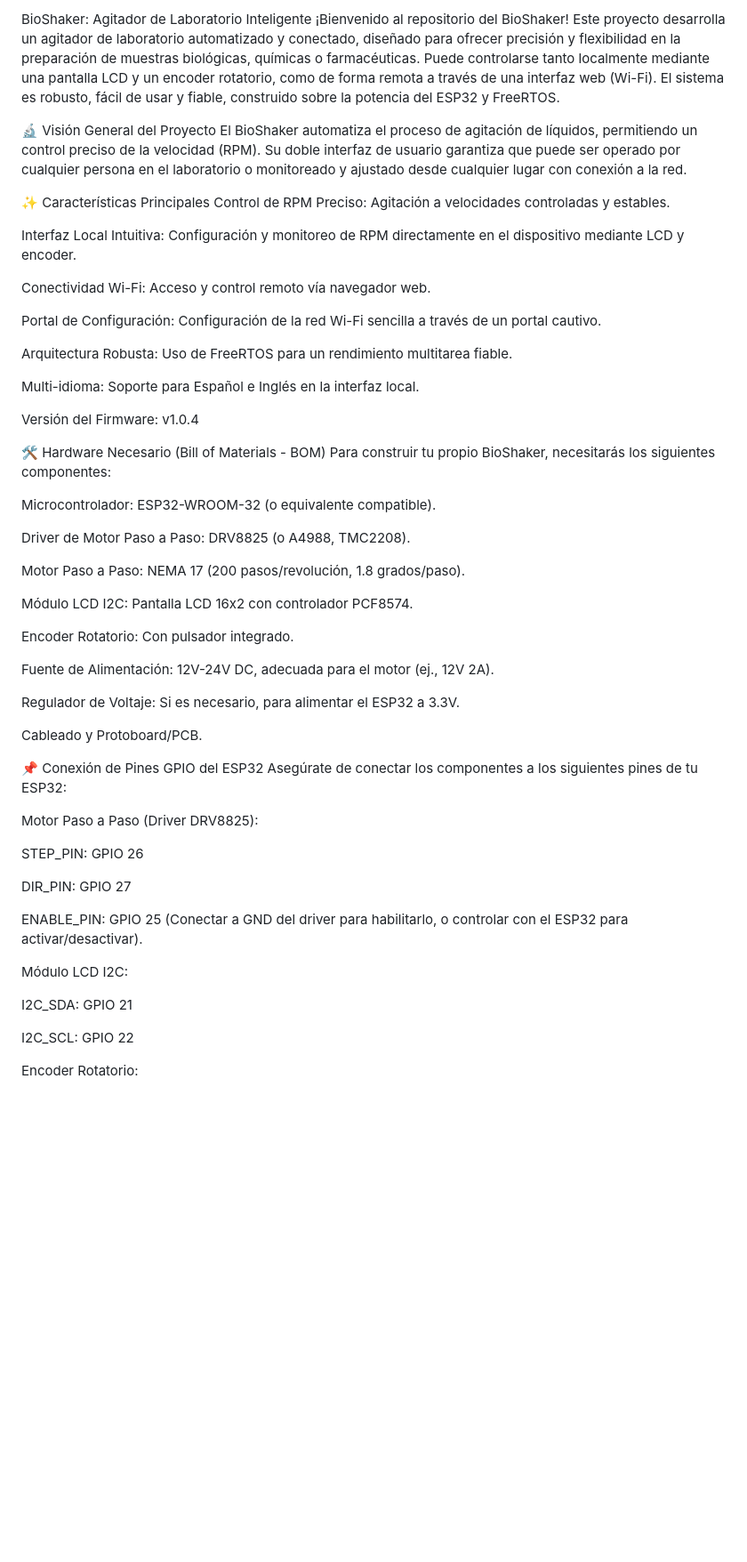
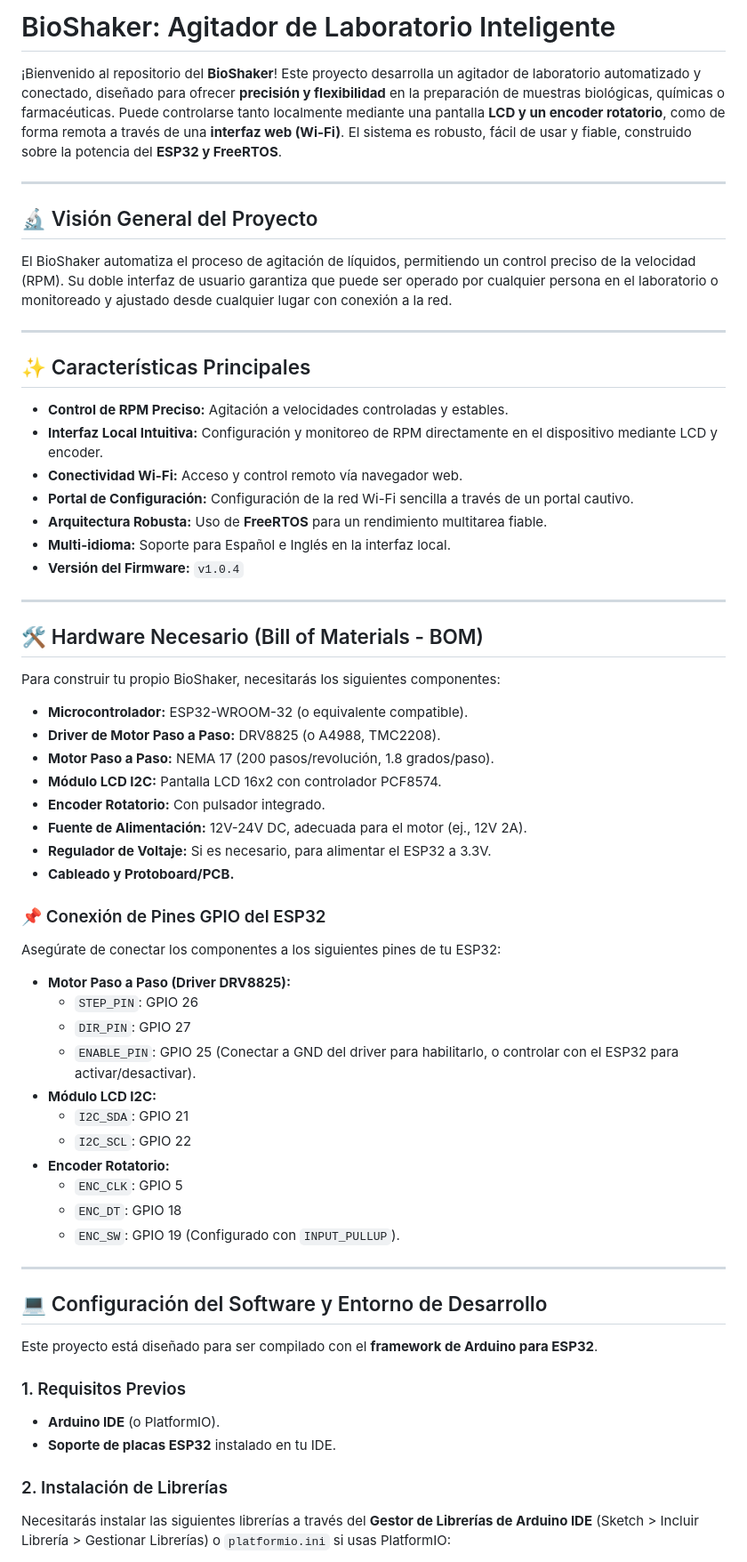
Before and after one commit to knario133/IAShakerV2, a Markdown page: README.md, the part around one of its changes. Shown at 89% size. Rendered like a GitHub page; blank space fills up the shorter version.

```diff
--- a/README.md
+++ b/README.md
@@ -1,59 +1,68 @@
-BioShaker: Agitador de Laboratorio Inteligente
-¡Bienvenido al repositorio del BioShaker! Este proyecto desarrolla un agitador de laboratorio automatizado y conectado, diseñado para ofrecer precisión y flexibilidad en la preparación de muestras biológicas, químicas o farmacéuticas. Puede controlarse tanto localmente mediante una pantalla LCD y un encoder rotatorio, como de forma remota a través de una interfaz web (Wi-Fi). El sistema es robusto, fácil de usar y fiable, construido sobre la potencia del ESP32 y FreeRTOS.
+# BioShaker: Agitador de Laboratorio Inteligente
 
-🔬 Visión General del Proyecto
+¡Bienvenido al repositorio del **BioShaker**! Este proyecto desarrolla un agitador de laboratorio automatizado y conectado, diseñado para ofrecer **precisión y flexibilidad** en la preparación de muestras biológicas, químicas o farmacéuticas. Puede controlarse tanto localmente mediante una pantalla **LCD y un encoder rotatorio**, como de forma remota a través de una **interfaz web (Wi-Fi)**. El sistema es robusto, fácil de usar y fiable, construido sobre la potencia del **ESP32 y FreeRTOS**.
+
+---
+
+## 🔬 Visión General del Proyecto
+
 El BioShaker automatiza el proceso de agitación de líquidos, permitiendo un control preciso de la velocidad (RPM). Su doble interfaz de usuario garantiza que puede ser operado por cualquier persona en el laboratorio o monitoreado y ajustado desde cualquier lugar con conexión a la red.
 
-✨ Características Principales
-Control de RPM Preciso: Agitación a velocidades controladas y estables.
+---
 
-Interfaz Local Intuitiva: Configuración y monitoreo de RPM directamente en el dispositivo mediante LCD y encoder.
+## ✨ Características Principales
 
-Conectividad Wi-Fi: Acceso y control remoto vía navegador web.
+* **Control de RPM Preciso:** Agitación a velocidades controladas y estables.
+* **Interfaz Local Intuitiva:** Configuración y monitoreo de RPM directamente en el dispositivo mediante LCD y encoder.
+* **Conectividad Wi-Fi:** Acceso y control remoto vía navegador web.
+* **Portal de Configuración:** Configuración de la red Wi-Fi sencilla a través de un portal cautivo.
+* **Arquitectura Robusta:** Uso de **FreeRTOS** para un rendimiento multitarea fiable.
+* **Multi-idioma:** Soporte para Español e Inglés en la interfaz local.
+* **Versión del Firmware:** `v1.0.4`
 
-Portal de Configuración: Configuración de la red Wi-Fi sencilla a través de un portal cautivo.
+---
 
-Arquitectura Robusta: Uso de FreeRTOS para un rendimiento multitarea fiable.
+## 🛠️ Hardware Necesario (Bill of Materials - BOM)
 
-Multi-idioma: Soporte para Español e Inglés en la interfaz local.
-
-Versión del Firmware: v1.0.4
-
-🛠️ Hardware Necesario (Bill of Materials - BOM)
 Para construir tu propio BioShaker, necesitarás los siguientes componentes:
 
-Microcontrolador: ESP32-WROOM-32 (o equivalente compatible).
+* **Microcontrolador:** ESP32-WROOM-32 (o equivalente compatible).
+* **Driver de Motor Paso a Paso:** DRV8825 (o A4988, TMC2208).
+* **Motor Paso a Paso:** NEMA 17 (200 pasos/revolución, 1.8 grados/paso).
+* **Módulo LCD I2C:** Pantalla LCD 16x2 con controlador PCF8574.
+* **Encoder Rotatorio:** Con pulsador integrado.
+* **Fuente de Alimentación:** 12V-24V DC, adecuada para el motor (ej., 12V 2A).
+* **Regulador de Voltaje:** Si es necesario, para alimentar el ESP32 a 3.3V.
+* **Cableado y Protoboard/PCB.**
 
-Driver de Motor Paso a Paso: DRV8825 (o A4988, TMC2208).
+### 📌 Conexión de Pines GPIO del ESP32
 
-Motor Paso a Paso: NEMA 17 (200 pasos/revolución, 1.8 grados/paso).
-
-Módulo LCD I2C: Pantalla LCD 16x2 con controlador PCF8574.
-
-Encoder Rotatorio: Con pulsador integrado.
-
-Fuente de Alimentación: 12V-24V DC, adecuada para el motor (ej., 12V 2A).
-
-Regulador de Voltaje: Si es necesario, para alimentar el ESP32 a 3.3V.
-
-Cableado y Protoboard/PCB.
-
-📌 Conexión de Pines GPIO del ESP32
 Asegúrate de conectar los componentes a los siguientes pines de tu ESP32:
 
-Motor Paso a Paso (Driver DRV8825):
+* **Motor Paso a Paso (Driver DRV8825):**
+    * `STEP_PIN`: GPIO 26
+    * `DIR_PIN`: GPIO 27
+    * `ENABLE_PIN`: GPIO 25 (Conectar a GND del driver para habilitarlo, o controlar con el ESP32 para activar/desactivar).
+* **Módulo LCD I2C:**
+    * `I2C_SDA`: GPIO 21
+    * `I2C_SCL`: GPIO 22
+* **Encoder Rotatorio:**
+    * `ENC_CLK`: GPIO 5
+    * `ENC_DT`: GPIO 18
+    * `ENC_SW`: GPIO 19 (Configurado con `INPUT_PULLUP`).
 
-STEP_PIN: GPIO 26
+---
 
-DIR_PIN: GPIO 27
+## 💻 Configuración del Software y Entorno de Desarrollo
 
-ENABLE_PIN: GPIO 25 (Conectar a GND del driver para habilitarlo, o controlar con el ESP32 para activar/desactivar).
+Este proyecto está diseñado para ser compilado con el **framework de Arduino para ESP32**.
 
-Módulo LCD I2C:
+### 1\. Requisitos Previos
 
-I2C_SDA: GPIO 21
+* **Arduino IDE** (o PlatformIO).
+* **Soporte de placas ESP32** instalado en tu IDE.
 
-I2C_SCL: GPIO 22
+### 2\. Instalación de Librerías
 
-Encoder Rotatorio:
+Necesitarás instalar las siguientes librerías a través del **Gestor de Librerías de Arduino IDE** (Sketch \> Incluir Librería \> Gestionar Librerías) o `platformio.ini` si usas PlatformIO:
 
```
Also changed, not shown: other parts of README.md (+56 -103 lines).
